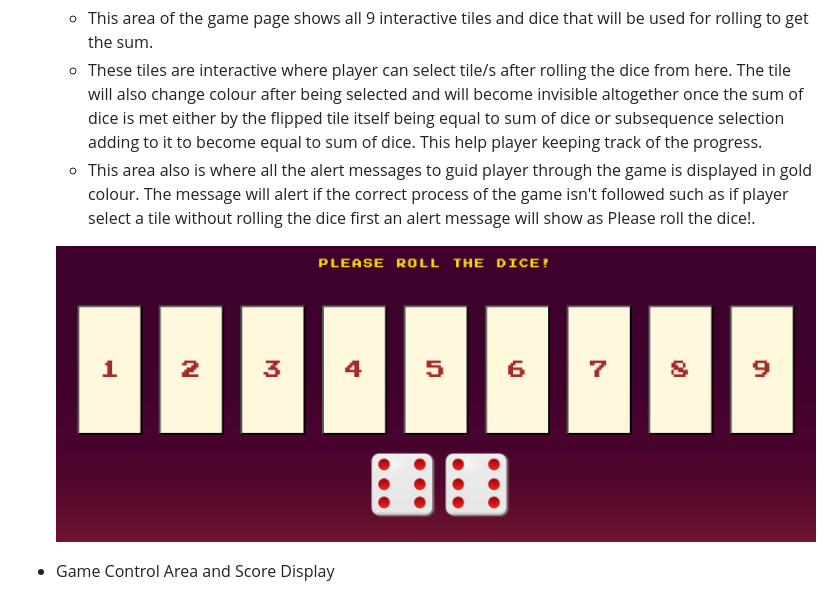
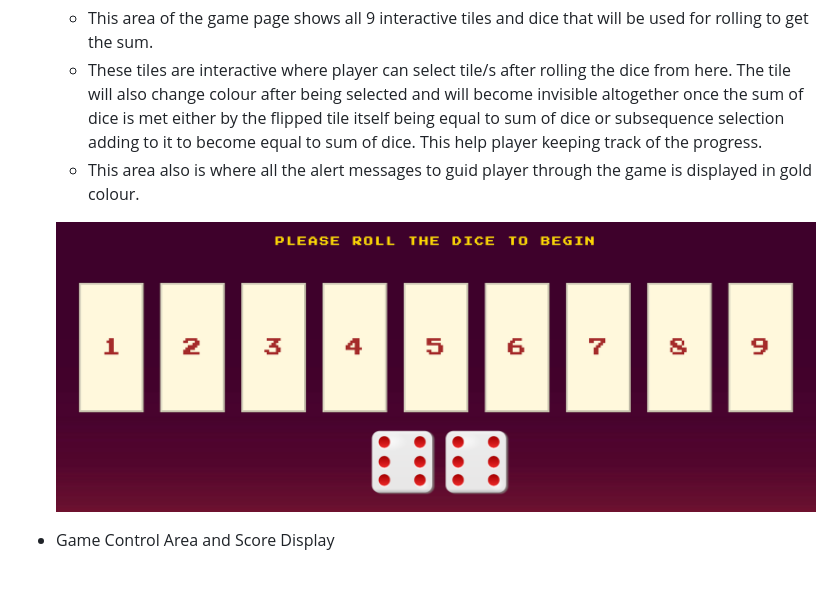
Before and after one commit to Whon1980-DL/shut-the-box-game, a Markdown page: README.md, the part around the change. GitHub-like rendering; pictures changed too: assets/image/readme-image/main-game-canvas.png.

Commit message:
Update main game canvas image

```diff
--- a/README.md
+++ b/README.md
@@ -110,7 +110,7 @@ During game play messages are alert to help guid players through the game. Reset
 * The Main Game Canvas Area
     * This area of the game page shows all 9 interactive tiles and dice that will be used for rolling to get the sum.
     * These tiles are interactive where player can select tile/s after rolling the dice from here. The tile will also change colour after being selected and will become invisible altogether once the sum of dice is met either by the flipped tile itself being equal to sum of dice or subsequence selection adding to it to become equal to sum of dice. This help player keeping track of the progress.
-    * This area also is where all the alert messages to guid player through the game is displayed in gold colour. The message will alert if the correct process of the game isn't followed such as if player select a tile without rolling the dice first an alert message will show as Please roll the dice!.
+    * This area also is where all the alert messages to guid player through the game is displayed in gold colour.
 
     ![Main Game Canvas](assets/image/readme-image/main-game-canvas.png)
 
```
